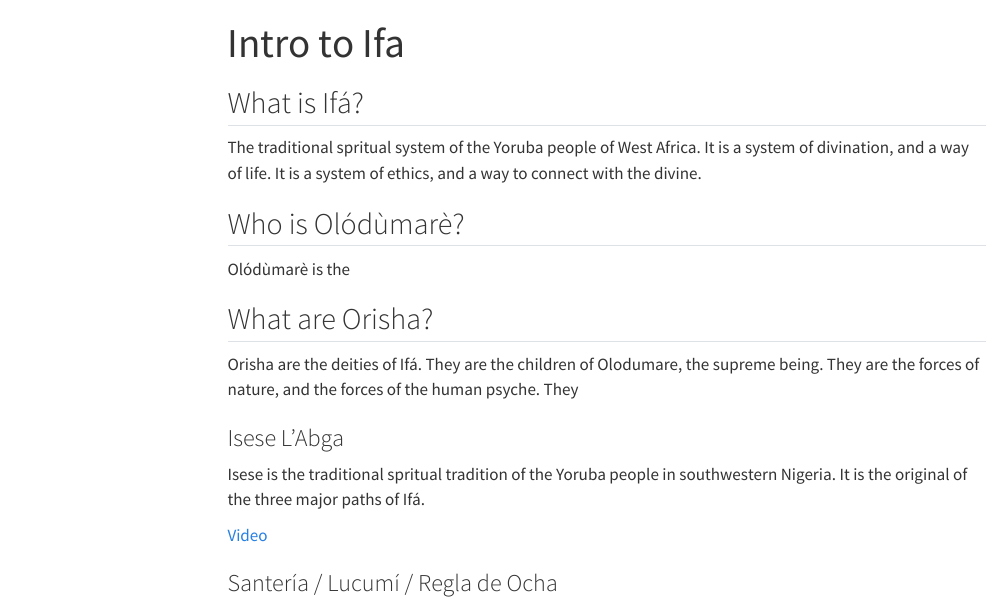
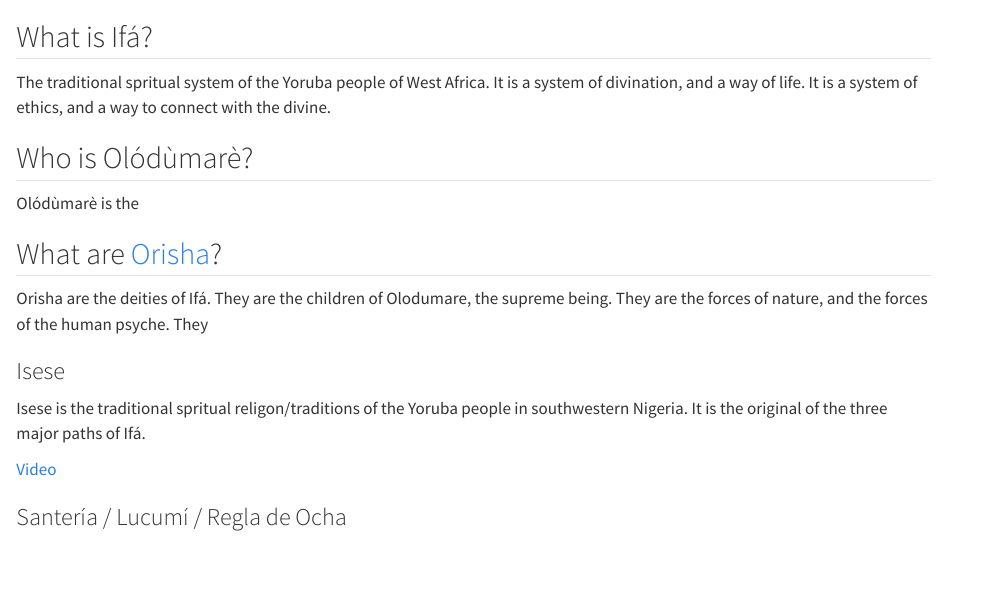
Before and after one commit to paulthegeek/ifa_intro, a Quarto document (index.qmd): the page in a window 1100 px wide, from its top. Rendered offline with R 4.5, knitr and Pandoc in place of Quarto, with nearby package versions; menus at the side of the page are left out.

Commit message:
Update theme and docs

```diff
--- a/_quarto.yml
+++ b/_quarto.yml
@@ -3,7 +3,7 @@ project:
   output-dir: docs
 
 website:
-  title: "Intro to Ifá"
+  title: "Ifá for Beginners"
   navbar:
     left:
       - href: index.qmd
@@ -15,7 +15,7 @@ website:
 
 format:
   html:
-    theme: cosmo
+    theme: flatly
     css: styles.css
     toc: true
 
--- a/index.qmd
+++ b/index.qmd
@@ -1,18 +1,15 @@
----
-title: "Intro to Ifa"
----
-
 ## What is Ifá?
 The traditional spritual system of the Yoruba people of West Africa. It is a system of divination, and a way of life. It is a system of ethics, and a way to connect with the divine.
 
 ## Who is Olódùmarè?
 Olódùmarè is the
 
-## What are Orisha?
+## What are [Orisha](orisha.qmd)?
 Orisha are the deities of Ifá. They are the children of Olodumare, the supreme being. They are the forces of nature, and the forces of the human psyche. They
 
-### Isese L'Abga
-Isese is the traditional spritual tradition of the Yoruba people in southwestern Nigeria. It is the original of the three major paths of Ifá.
+
+### Isese
+Isese is the traditional spritual religon/traditions of the Yoruba people in southwestern Nigeria. It is the original of the three major paths of Ifá.
 
 [Video](https://www.youtube.com/live/juc_kapaUFo?feature=share)
 
```
Also changed, not shown: dictionary.qmd (+3 -3 lines), docs/search.json, 4 other files.
